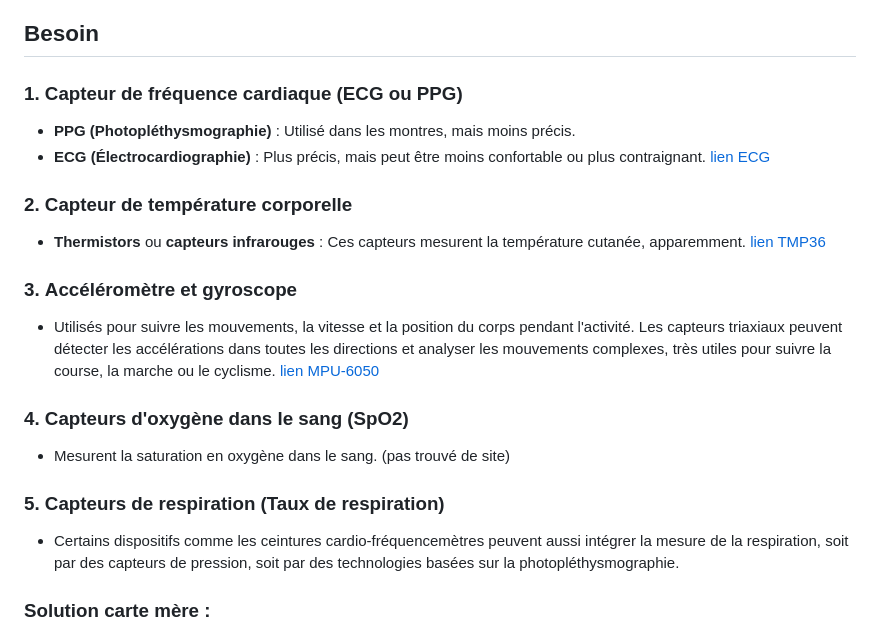
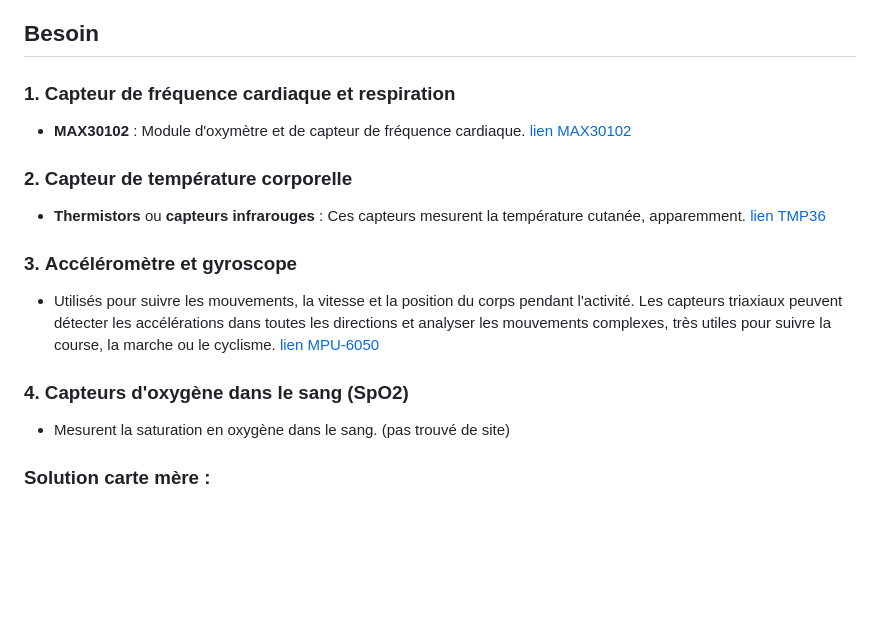
Before and after one commit to nathanverdier/SyncUp-Fitness, a Markdown page: README.md, the part around the change. Rendered like a GitHub page; blank space fills up the shorter version.

Commit message:
:memo: Update: Add sensor for heart rate and respiration

```diff
--- a/README.md
+++ b/README.md
@@ -33,9 +33,8 @@ Par la suite, une IA utilisant un modèle VFTD (modifiable) traitera ces donnée
 
 ## Besoin
 
-### 1. **Capteur de fréquence cardiaque (ECG ou PPG)**
-   - **PPG (Photopléthysmographie)** : Utilisé dans les montres, mais moins précis.
-   - **ECG (Électrocardiographie)** : Plus précis, mais peut être moins confortable ou plus contraignant. [lien ECG](https://www.sparkfun.com/products/12969)
+### 1. **Capteur de fréquence cardiaque et respiration**
+   - **MAX30102** : Module d'oxymètre et de capteur de fréquence cardiaque. [lien MAX30102](https://eu.robotshop.com/fr/products/module-oxymetre-capteur-frequence-cardiaque-max30102?gad_source=1)
 
 ### 2. **Capteur de température corporelle**
    - **Thermistors** ou **capteurs infrarouges** : Ces capteurs mesurent la température cutanée, apparemment. [lien TMP36](https://www.sparkfun.com/products/10988)
@@ -45,9 +44,6 @@ Par la suite, une IA utilisant un modèle VFTD (modifiable) traitera ces donnée
 
 ### 4. **Capteurs d'oxygène dans le sang (SpO2)**
    - Mesurent la saturation en oxygène dans le sang. (pas trouvé de site)
-
-### 5. **Capteurs de respiration (Taux de respiration)**
-   - Certains dispositifs comme les ceintures cardio-fréquencemètres peuvent aussi intégrer la mesure de la respiration, soit par des capteurs de pression, soit par des technologies basées sur la photopléthysmographie.
 
 ### Solution carte mère :
    - **Raspberry Pi 3/4** : Je pense que c'est la meilleure solution pour ce projet avec une large gamme de capteurs, un bon support logiciel, le Bluetooth intégré comme le wifi.
```
